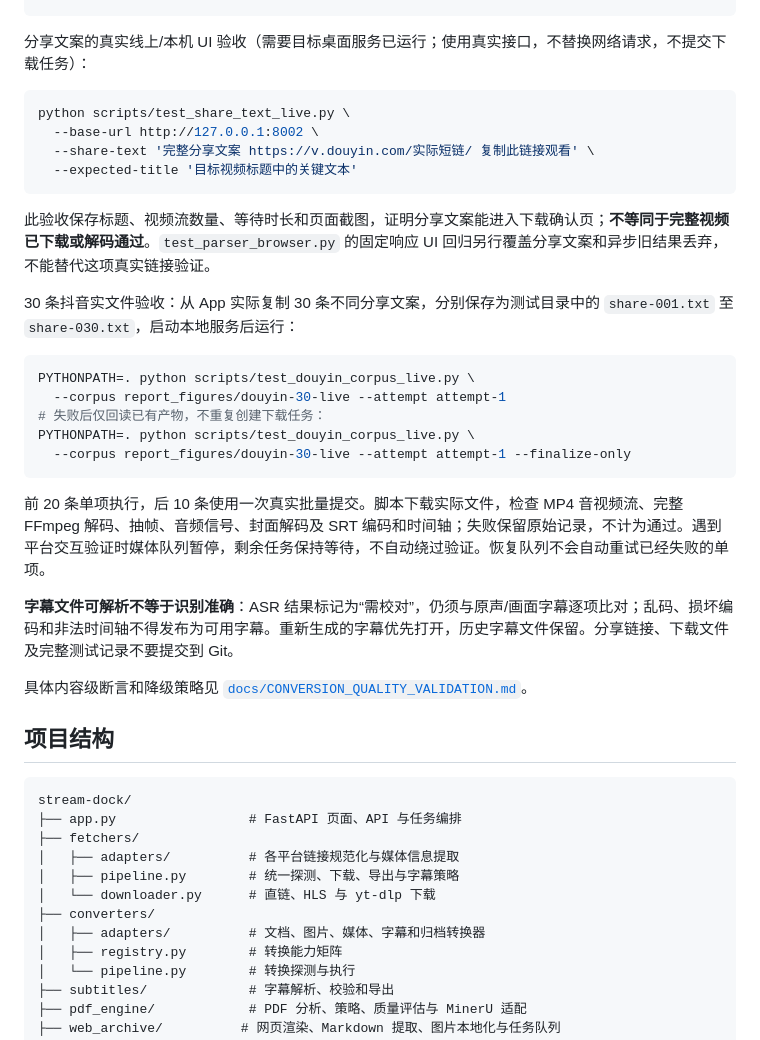
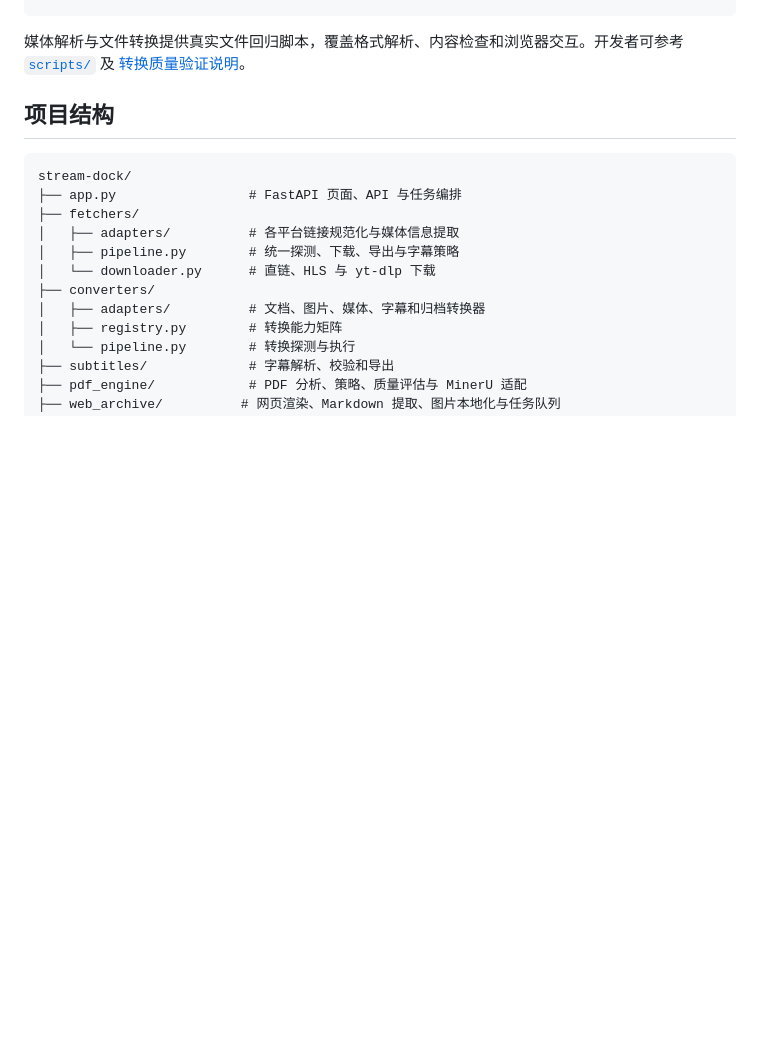
Before and after one commit to lkxdsb/stream-dock, a Markdown page: README.md, the part around one of its changes. GitHub-like rendering; blank space fills up the shorter version.

````diff
--- a/README.md
+++ b/README.md
@@ -461,32 +446,7 @@ python scripts/test_frontend_m9_browser.py
 python scripts/test_parser_browser.py
 ```
 
-分享文案的真实线上/本机 UI 验收（需要目标桌面服务已运行；使用真实接口，不替换网络请求，不提交下载任务）：
-
-```bash
-python scripts/test_share_text_live.py \
-  --base-url http://127.0.0.1:8002 \
-  --share-text '完整分享文案 https://v.douyin.com/实际短链/ 复制此链接观看' \
-  --expected-title '目标视频标题中的关键文本'
-```
-
-此验收保存标题、视频流数量、等待时长和页面截图，证明分享文案能进入下载确认页；**不等同于完整视频已下载或解码通过**。`test_parser_browser.py` 的固定响应 UI 回归另行覆盖分享文案和异步旧结果丢弃，不能替代这项真实链接验证。
-
-30 条抖音实文件验收：从 App 实际复制 30 条不同分享文案，分别保存为测试目录中的 `share-001.txt` 至 `share-030.txt`，启动本地服务后运行：
-
-```bash
-PYTHONPATH=. python scripts/test_douyin_corpus_live.py \
-  --corpus report_figures/douyin-30-live --attempt attempt-1
-# 失败后仅回读已有产物，不重复创建下载任务：
-PYTHONPATH=. python scripts/test_douyin_corpus_live.py \
-  --corpus report_figures/douyin-30-live --attempt attempt-1 --finalize-only
-```
-
-前 20 条单项执行，后 10 条使用一次真实批量提交。脚本下载实际文件，检查 MP4 音视频流、完整 FFmpeg 解码、抽帧、音频信号、封面解码及 SRT 编码和时间轴；失败保留原始记录，不计为通过。遇到平台交互验证时媒体队列暂停，剩余任务保持等待，不自动绕过验证。恢复队列不会自动重试已经失败的单项。
-
-**字幕文件可解析不等于识别准确**：ASR 结果标记为“需校对”，仍须与原声/画面字幕逐项比对；乱码、损坏编码和非法时间轴不得发布为可用字幕。重新生成的字幕优先打开，历史字幕文件保留。分享链接、下载文件及完整测试记录不要提交到 Git。
-
-具体内容级断言和降级策略见 [`docs/CONVERSION_QUALITY_VALIDATION.md`](docs/CONVERSION_QUALITY_VALIDATION.md)。
+媒体解析与文件转换提供真实文件回归脚本，覆盖格式解析、内容检查和浏览器交互。开发者可参考 [`scripts/`](scripts/) 及 [转换质量验证说明](docs/CONVERSION_QUALITY_VALIDATION.md)。
 
 ## 项目结构
 
````
Also changed, not shown: other parts of README.md (+12 -27 lines).
